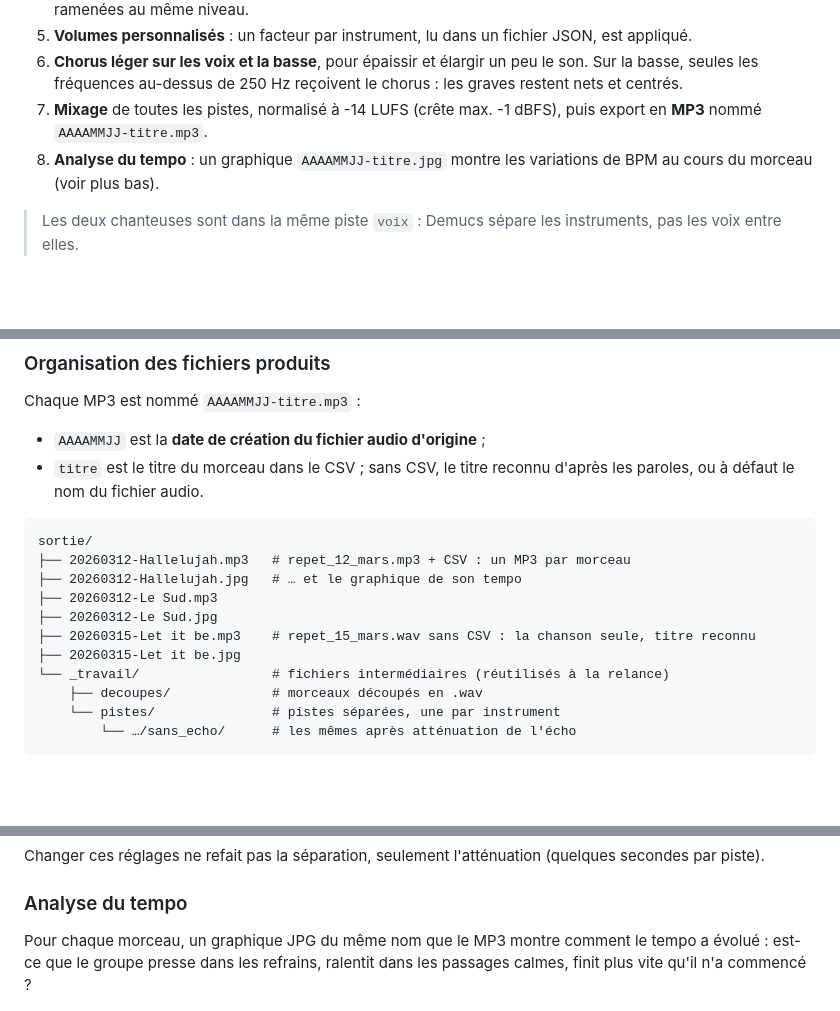
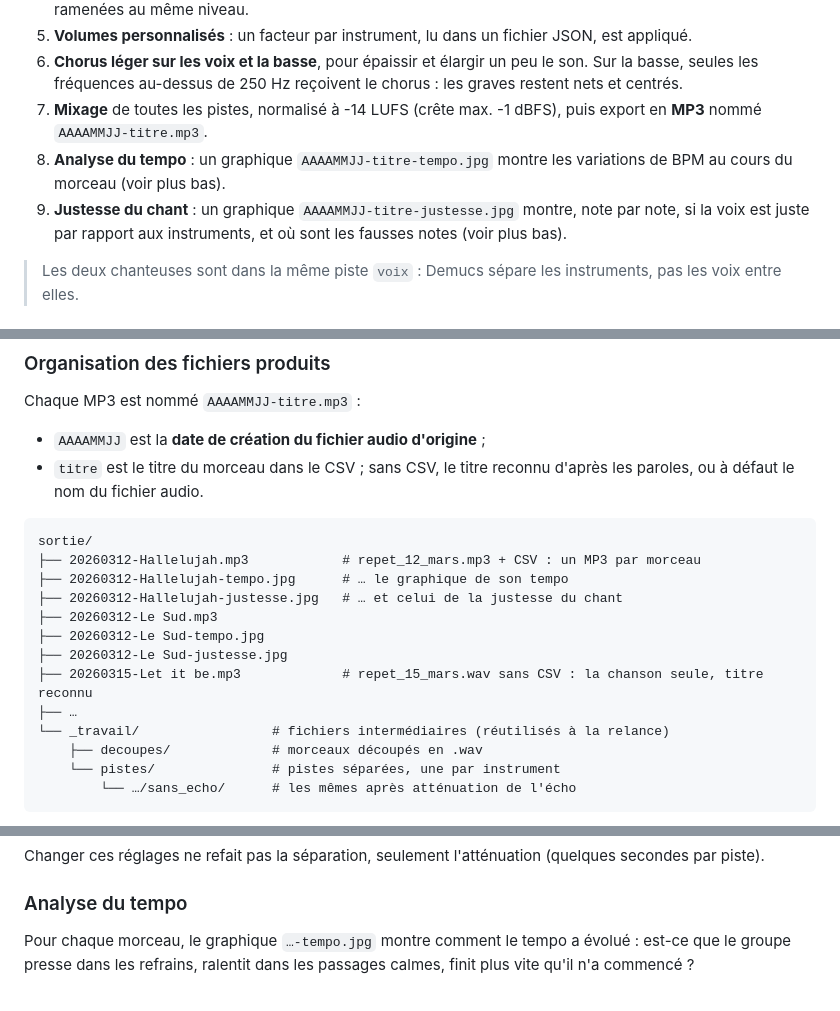
Before and after one commit to cedric-page/Musique, a Markdown page: README.md, 3 parts joined by grey strips. Drawn GitHub-style; blank space fills up the shorter version.

````diff
--- a/README.md
+++ b/README.md
@@ -9,7 +9,8 @@ Traitement d'enregistrements de répétition (2 chanteuses, piano, batterie acou
 5. **Volumes personnalisés** : un facteur par instrument, lu dans un fichier JSON, est appliqué.
 6. **Chorus léger sur les voix et la basse**, pour épaissir et élargir un peu le son. Sur la basse, seules les fréquences au-dessus de 250 Hz reçoivent le chorus : les graves restent nets et centrés.
 7. **Mixage** de toutes les pistes, normalisé à -14 LUFS (crête max. -1 dBFS), puis export en **MP3** nommé `AAAAMMJJ-titre.mp3`.
-8. **Analyse du tempo** : un graphique `AAAAMMJJ-titre.jpg` montre les variations de BPM au cours du morceau (voir plus bas).
+8. **Analyse du tempo** : un graphique `AAAAMMJJ-titre-tempo.jpg` montre les variations de BPM au cours du morceau (voir plus bas).
+9. **Justesse du chant** : un graphique `AAAAMMJJ-titre-justesse.jpg` montre, note par note, si la voix est juste par rapport aux instruments, et où sont les fausses notes (voir plus bas).
 
 > Les deux chanteuses sont dans la même piste `voix` : Demucs sépare les instruments, pas les voix entre elles.
 
@@ -106,12 +107,14 @@ Chaque MP3 est nommé `AAAAMMJJ-titre.mp3` :
 
 ```
 sortie/
-├── 20260312-Hallelujah.mp3   # repet_12_mars.mp3 + CSV : un MP3 par morceau
-├── 20260312-Hallelujah.jpg   # … et le graphique de son tempo
+├── 20260312-Hallelujah.mp3            # repet_12_mars.mp3 + CSV : un MP3 par morceau
+├── 20260312-Hallelujah-tempo.jpg      # … le graphique de son tempo
+├── 20260312-Hallelujah-justesse.jpg   # … et celui de la justesse du chant
 ├── 20260312-Le Sud.mp3
-├── 20260312-Le Sud.jpg
-├── 20260315-Let it be.mp3    # repet_15_mars.wav sans CSV : la chanson seule, titre reconnu
-├── 20260315-Let it be.jpg
+├── 20260312-Le Sud-tempo.jpg
+├── 20260312-Le Sud-justesse.jpg
+├── 20260315-Let it be.mp3             # repet_15_mars.wav sans CSV : la chanson seule, titre reconnu
+├── …
 └── _travail/                 # fichiers intermédiaires (réutilisés à la relance)
     ├── decoupes/             # morceaux découpés en .wav
     └── pistes/               # pistes séparées, une par instrument
@@ -135,7 +138,7 @@ Changer ces réglages ne refait pas la séparation, seulement l'atténuation (qu
 
 ### Analyse du tempo
 
-Pour chaque morceau, un graphique JPG du même nom que le MP3 montre comment le tempo a évolué : est-ce que le groupe presse dans les refrains, ralentit dans les passages calmes, finit plus vite qu'il n'a commencé ?
+Pour chaque morceau, le graphique `…-tempo.jpg` montre comment le tempo a évolué : est-ce que le groupe presse dans les refrains, ralentit dans les passages calmes, finit plus vite qu'il n'a commencé ?
 
 ![Exemple de graphique du tempo](docs/exemple-tempo.jpg)
 
````
Also changed, not shown: other parts of README.md (+31 -0 lines), docs/exemple-justesse.jpg (added), 11 other files.
